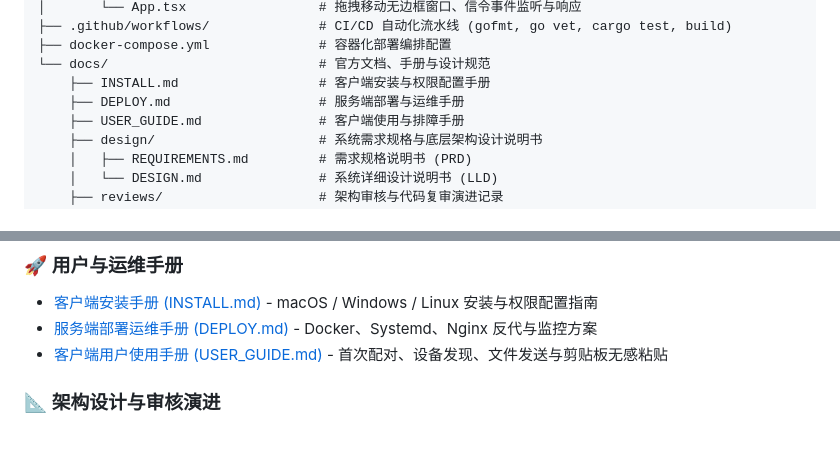
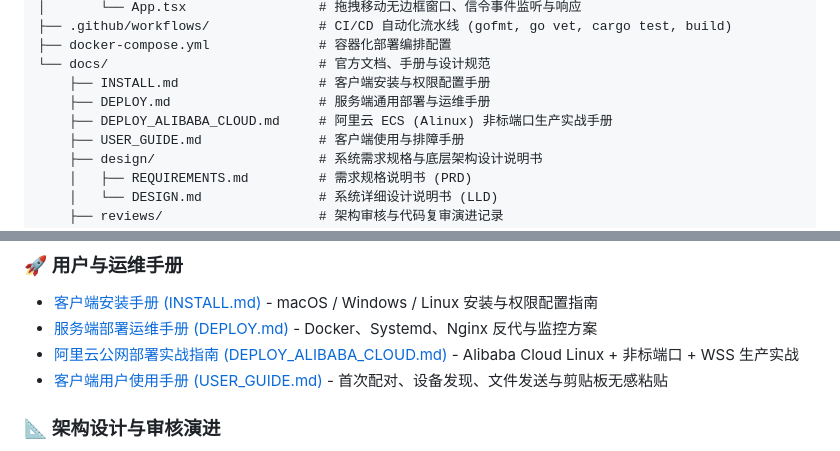
Before and after one commit to striver2006/UniDrop, a Markdown page: README.md, 2 parts joined by grey strips. Rendered like a GitHub page.

```diff
--- a/README.md
+++ b/README.md
@@ -94,7 +94,8 @@
 ├── docker-compose.yml              # 容器化部署编排配置
 └── docs/                           # 官方文档、手册与设计规范
     ├── INSTALL.md                  # 客户端安装与权限配置手册
-    ├── DEPLOY.md                   # 服务端部署与运维手册
+    ├── DEPLOY.md                   # 服务端通用部署与运维手册
+    ├── DEPLOY_ALIBABA_CLOUD.md     # 阿里云 ECS (Alinux) 非标端口生产实战手册
     ├── USER_GUIDE.md               # 客户端使用与排障手册
     ├── design/                     # 系统需求规格与底层架构设计说明书
     │   ├── REQUIREMENTS.md         # 需求规格说明书 (PRD)
@@ -146,6 +147,7 @@ pnpm tauri build
 ### 🚀 用户与运维手册
 * [客户端安装手册 (INSTALL.md)](./docs/INSTALL.md) - macOS / Windows / Linux 安装与权限配置指南
 * [服务端部署运维手册 (DEPLOY.md)](./docs/DEPLOY.md) - Docker、Systemd、Nginx 反代与监控方案
+* [阿里云公网部署实战指南 (DEPLOY_ALIBABA_CLOUD.md)](./docs/DEPLOY_ALIBABA_CLOUD.md) - Alibaba Cloud Linux + 非标端口 + WSS 生产实战
 * [客户端用户使用手册 (USER_GUIDE.md)](./docs/USER_GUIDE.md) - 首次配对、设备发现、文件发送与剪贴板无感粘贴
 
 ### 📐 架构设计与审核演进
```
Also changed, not shown: docs/DEPLOY_ALIBABA_CLOUD.md (added, +301 -0 lines).
